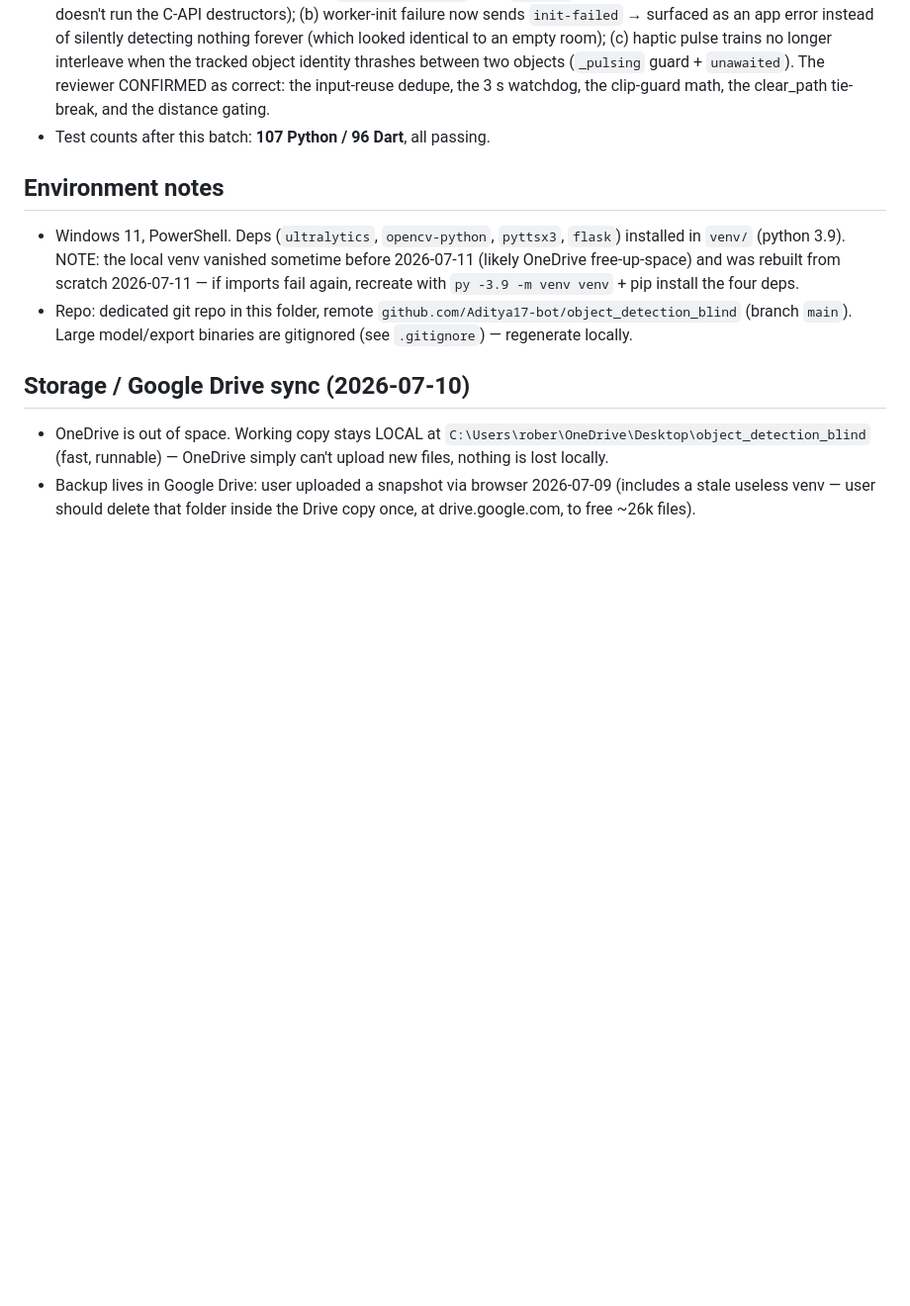
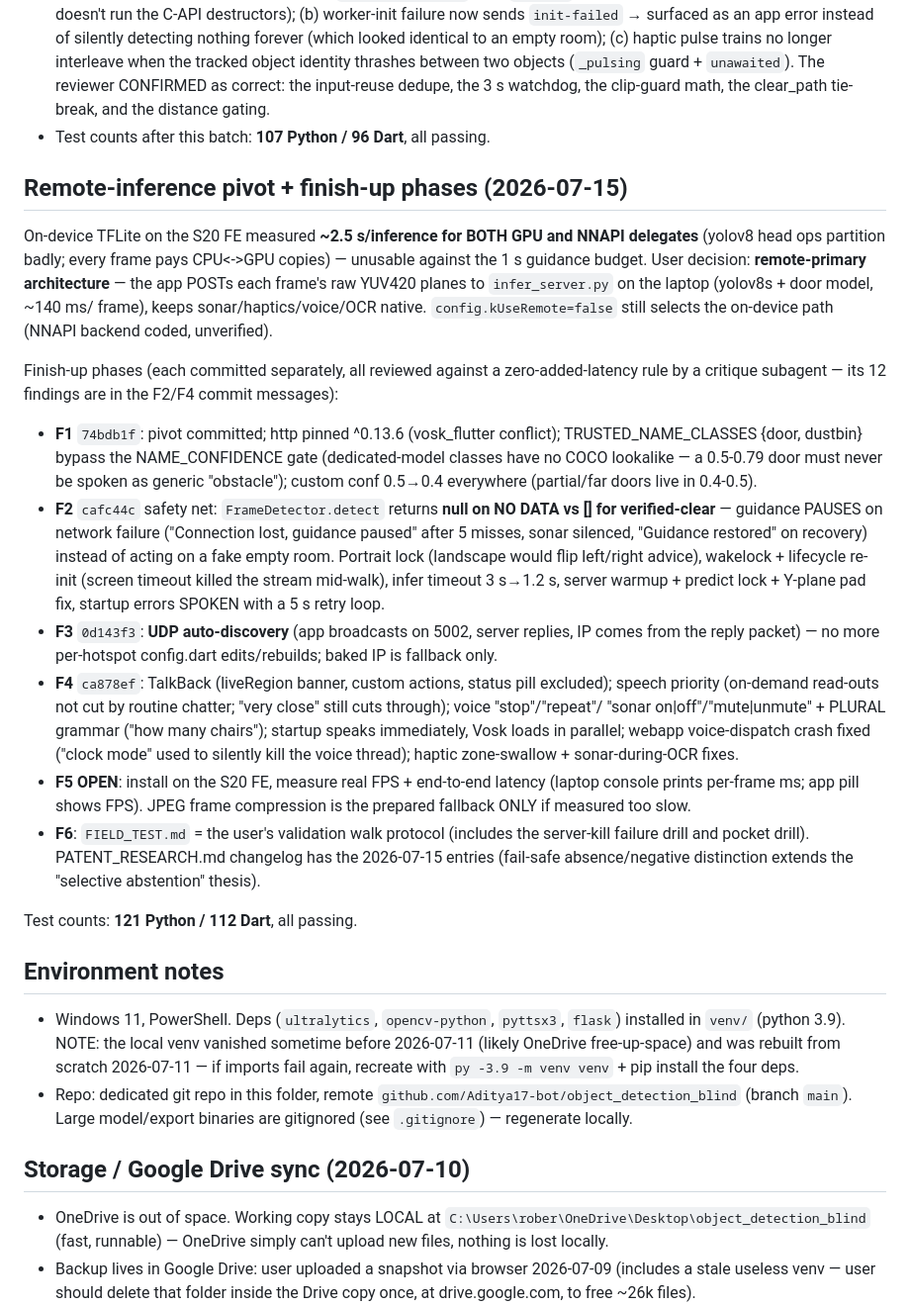
Before and after one commit to Aditya17-bot/object_detection_blind, a Markdown page: CLAUDE.md, the part around the change. Shown at 99% size. Drawn GitHub-style; blank space fills up the shorter version.

```diff
--- a/CLAUDE.md
+++ b/CLAUDE.md
@@ -403,6 +403,52 @@ write-up + patent material in **`PATENT_RESEARCH.md`** (maintained ongoing).
   distance gating.
 - Test counts after this batch: **107 Python / 96 Dart**, all passing.
 
+## Remote-inference pivot + finish-up phases (2026-07-15)
+
+On-device TFLite on the S20 FE measured **~2.5 s/inference for BOTH GPU and
+NNAPI delegates** (yolov8 head ops partition badly; every frame pays
+CPU<->GPU copies) — unusable against the 1 s guidance budget. User decision:
+**remote-primary architecture** — the app POSTs each frame's raw YUV420
+planes to `infer_server.py` on the laptop (yolov8s + door model, ~140 ms/
+frame), keeps sonar/haptics/voice/OCR native. `config.kUseRemote=false`
+still selects the on-device path (NNAPI backend coded, unverified).
+
+Finish-up phases (each committed separately, all reviewed against a
+zero-added-latency rule by a critique subagent — its 12 findings are in the
+F2/F4 commit messages):
+- **F1** `74bdb1f`: pivot committed; http pinned ^0.13.6 (vosk_flutter
+  conflict); TRUSTED_NAME_CLASSES {door, dustbin} bypass the NAME_CONFIDENCE
+  gate (dedicated-model classes have no COCO lookalike — a 0.5-0.79 door
+  must never be spoken as generic "obstacle"); custom conf 0.5→0.4
+  everywhere (partial/far doors live in 0.4-0.5).
+- **F2** `cafc44c` safety net: `FrameDetector.detect` returns **null on NO
+  DATA vs [] for verified-clear** — guidance PAUSES on network failure
+  ("Connection lost, guidance paused" after 5 misses, sonar silenced,
+  "Guidance restored" on recovery) instead of acting on a fake empty room.
+  Portrait lock (landscape would flip left/right advice), wakelock +
+  lifecycle re-init (screen timeout killed the stream mid-walk), infer
+  timeout 3 s→1.2 s, server warmup + predict lock + Y-plane pad fix,
+  startup errors SPOKEN with a 5 s retry loop.
+- **F3** `0d143f3`: **UDP auto-discovery** (app broadcasts on 5002,
+  server replies, IP comes from the reply packet) — no more per-hotspot
+  config.dart edits/rebuilds; baked IP is fallback only.
+- **F4** `ca878ef`: TalkBack (liveRegion banner, custom actions, status
+  pill excluded); speech priority (on-demand read-outs not cut by routine
+  chatter; "very close" still cuts through); voice "stop"/"repeat"/
+  "sonar on|off"/"mute|unmute" + PLURAL grammar ("how many chairs");
+  startup speaks immediately, Vosk loads in parallel; webapp voice-dispatch
+  crash fixed ("clock mode" used to silently kill the voice thread);
+  haptic zone-swallow + sonar-during-OCR fixes.
+- **F5 OPEN**: install on the S20 FE, measure real FPS + end-to-end latency
+  (laptop console prints per-frame ms; app pill shows FPS). JPEG frame
+  compression is the prepared fallback ONLY if measured too slow.
+- **F6**: `FIELD_TEST.md` = the user's validation walk protocol (includes
+  the server-kill failure drill and pocket drill). PATENT_RESEARCH.md
+  changelog has the 2026-07-15 entries (fail-safe absence/negative
+  distinction extends the "selective abstention" thesis).
+
+Test counts: **121 Python / 112 Dart**, all passing.
+
 ## Environment notes
 
 - Windows 11, PowerShell. Deps (`ultralytics`, `opencv-python`, `pyttsx3`,
```
Also changed, not shown: FIELD_TEST.md (added, +70 -0 lines), PATENT_RESEARCH.md (+23 -0 lines).
